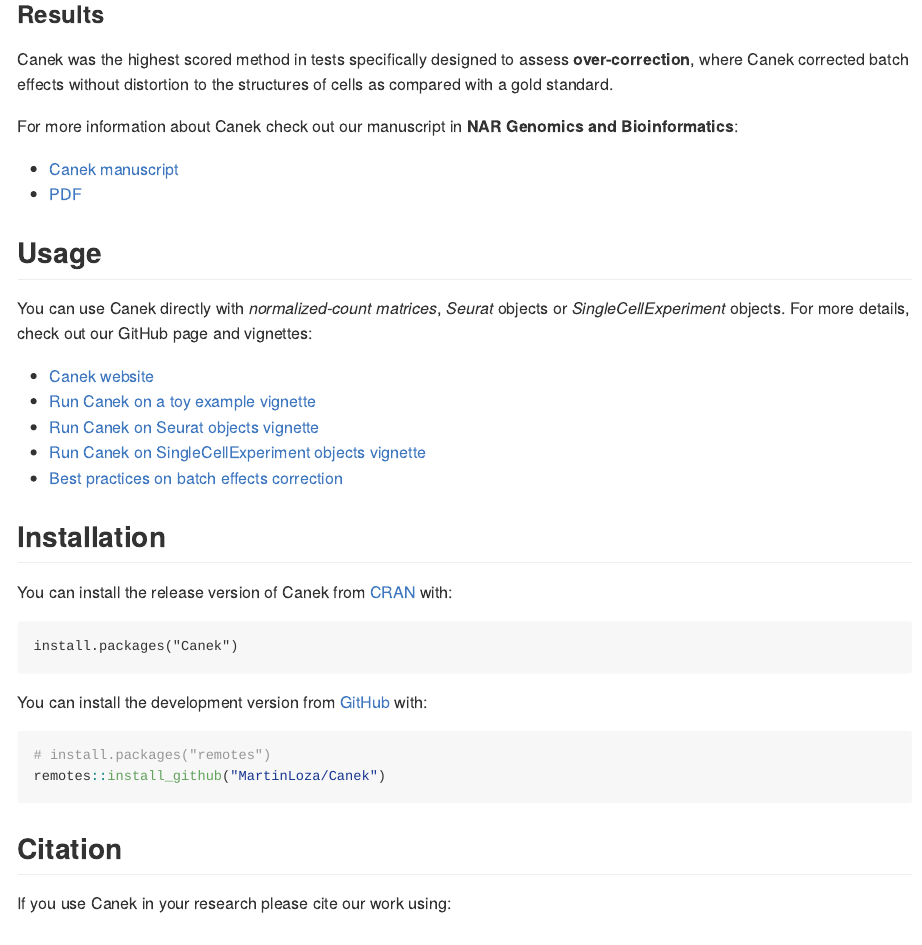
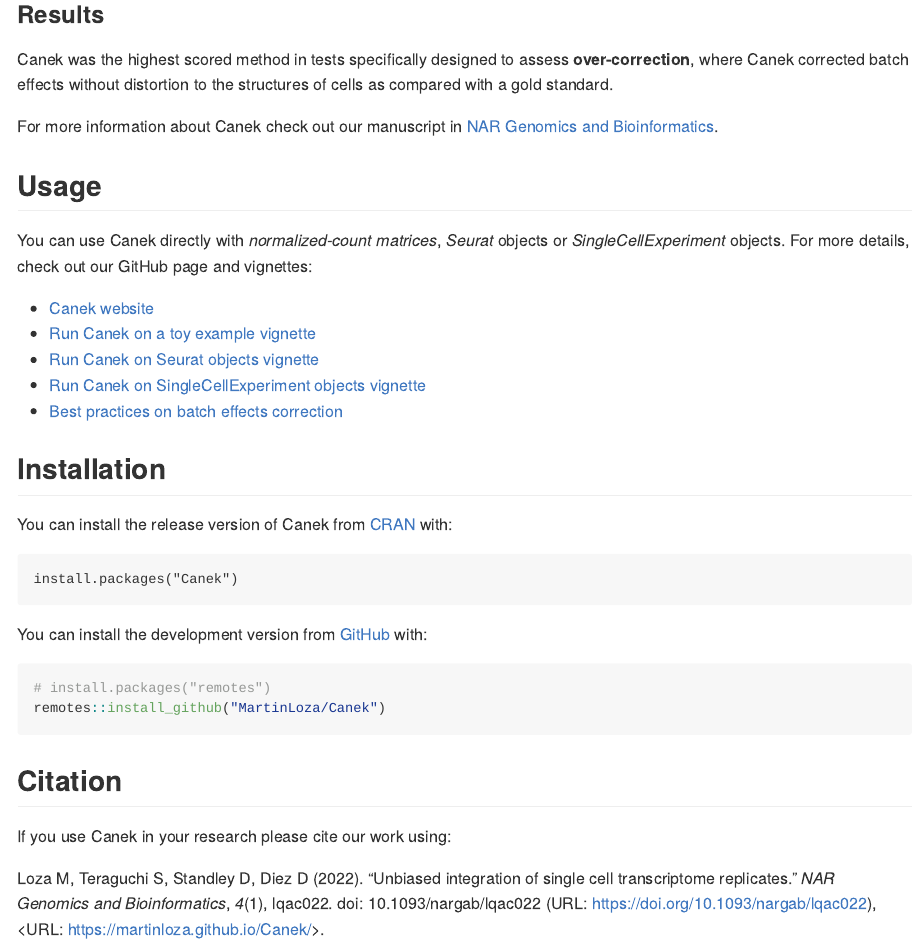
Before and after one commit to MartinLoza/Canek, an R Markdown document (README.Rmd): the page in a window 1100 px wide, from 640 px down. The pictures show the output file README.md that the author committed with the source, drawn offline in the style of GitHub; badge pictures from the web are left out.

Commit message:
Update README files.
Show only to NARGB. Use doi link.

```diff
--- a/README.Rmd
+++ b/README.Rmd
@@ -59,10 +59,7 @@
 
 Canek was the highest scored method in tests specifically designed to assess **over-correction**, where Canek corrected batch effects without distortion to the structures of cells as compared with a gold standard.
 
-For more information about Canek check out our manuscript in **NAR Genomics and Bioinformatics**:
-
-- [Canek manuscript](https://academic.oup.com/nargab/article/4/1/lqac022/6548822?login=true)
-- [PDF](https://academic.oup.com/nargab/article-pdf/4/1/lqac022/42899055/lqac022.pdf)
+For more information about Canek check out our manuscript in [NAR Genomics and Bioinformatics](https://doi.org/10.1093/nargab/lqac022).
 
 ## Usage
 
```
Also changed, not shown: README.md.
